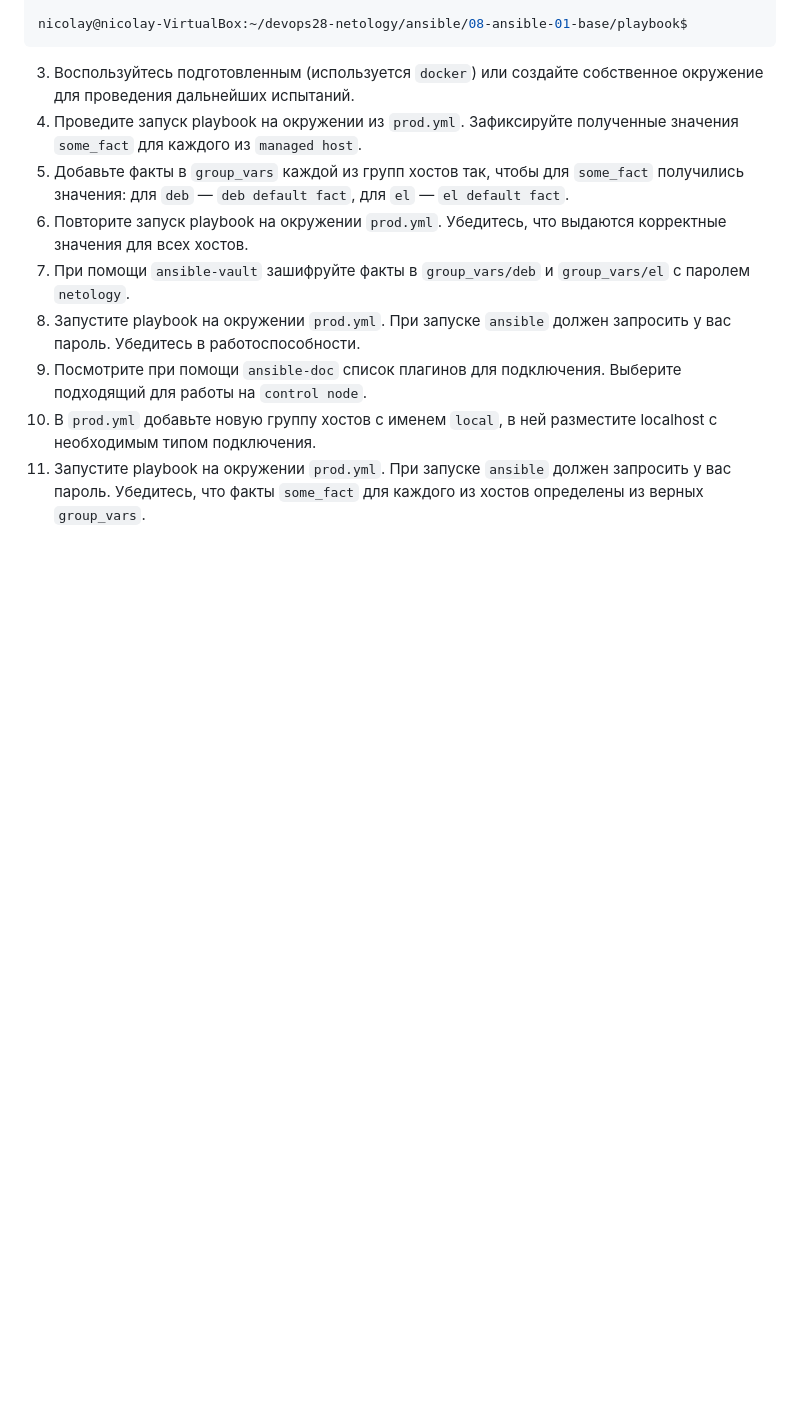
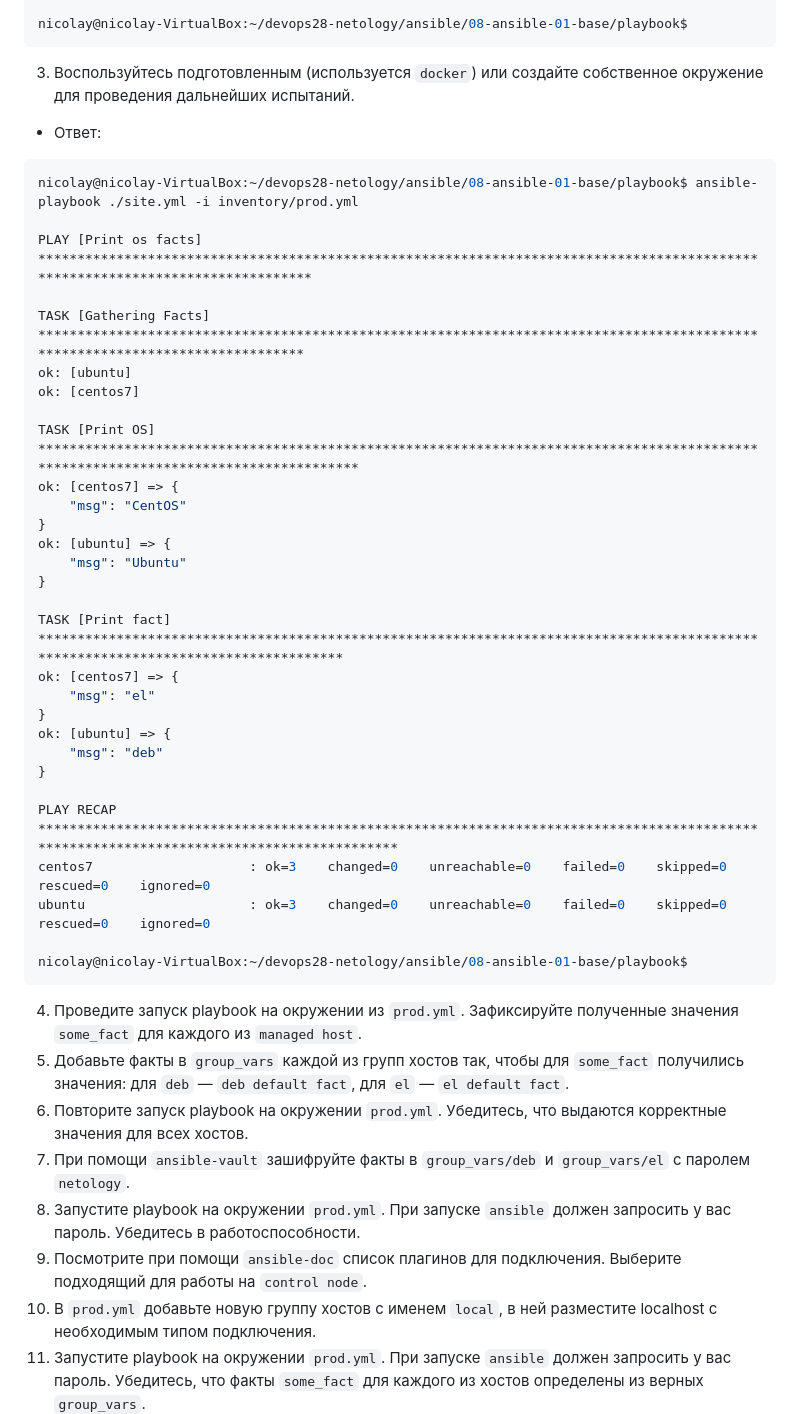
Before and after one commit to Kratomik/devops28-netology, a Markdown page: Домашнее задание к занятию 1 «Введение в Ansible».md, the part around the change. GitHub-like rendering; blank space fills up the shorter version.

Commit message:
ansible-1.0.2

````diff
--- a/Домашнее задание к занятию 1 «Введение в Ansible».md
+++ b/Домашнее задание к занятию 1 «Введение в Ansible».md
@@ -62,6 +62,39 @@ nicolay@nicolay-VirtualBox:~/devops28-netology/ansible/08-ansible-01-base/playbo
 ```
 
 3. Воспользуйтесь подготовленным (используется `docker`) или создайте собственное окружение для проведения дальнейших испытаний.
+- Ответ:
+```Bash
+nicolay@nicolay-VirtualBox:~/devops28-netology/ansible/08-ansible-01-base/playbook$ ansible-playbook ./site.yml -i inventory/prod.yml
+
+PLAY [Print os facts] *******************************************************************************************************************************
+
+TASK [Gathering Facts] ******************************************************************************************************************************
+ok: [ubuntu]
+ok: [centos7]
+
+TASK [Print OS] *************************************************************************************************************************************
+ok: [centos7] => {
+    "msg": "CentOS"
+}
+ok: [ubuntu] => {
+    "msg": "Ubuntu"
+}
+
+TASK [Print fact] ***********************************************************************************************************************************
+ok: [centos7] => {
+    "msg": "el"
+}
+ok: [ubuntu] => {
+    "msg": "deb"
+}
+
+PLAY RECAP ******************************************************************************************************************************************
+centos7                    : ok=3    changed=0    unreachable=0    failed=0    skipped=0    rescued=0    ignored=0
+ubuntu                     : ok=3    changed=0    unreachable=0    failed=0    skipped=0    rescued=0    ignored=0
+
+nicolay@nicolay-VirtualBox:~/devops28-netology/ansible/08-ansible-01-base/playbook$
+```
+
 4. Проведите запуск playbook на окружении из `prod.yml`. Зафиксируйте полученные значения `some_fact` для каждого из `managed host`.
 5. Добавьте факты в `group_vars` каждой из групп хостов так, чтобы для `some_fact` получились значения: для `deb` — `deb default fact`, для `el` — `el default fact`.
 6.  Повторите запуск playbook на окружении `prod.yml`. Убедитесь, что выдаются корректные значения для всех хостов.
````
